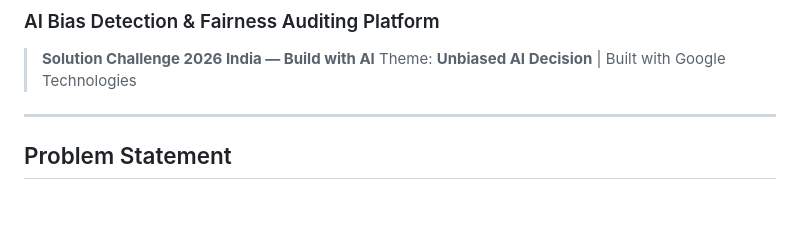
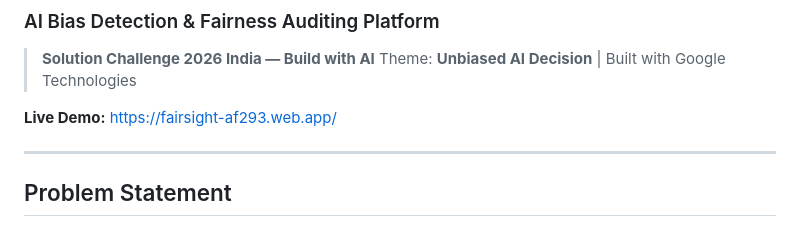
Before and after one commit to Kanike-tea/FairSight, a Markdown page: README.md, the part around the change. Rendered like a GitHub page; blank space fills up the shorter version.

Commit message:
docs: add live demo link to README

```diff
--- a/README.md
+++ b/README.md
@@ -14,6 +14,8 @@
 
 > **Solution Challenge 2026 India — Build with AI**
 > Theme: **Unbiased AI Decision** | Built with Google Technologies
+
+**Live Demo:** [https://fairsight-af293.web.app/](https://fairsight-af293.web.app/)
 
 ---
 
```
